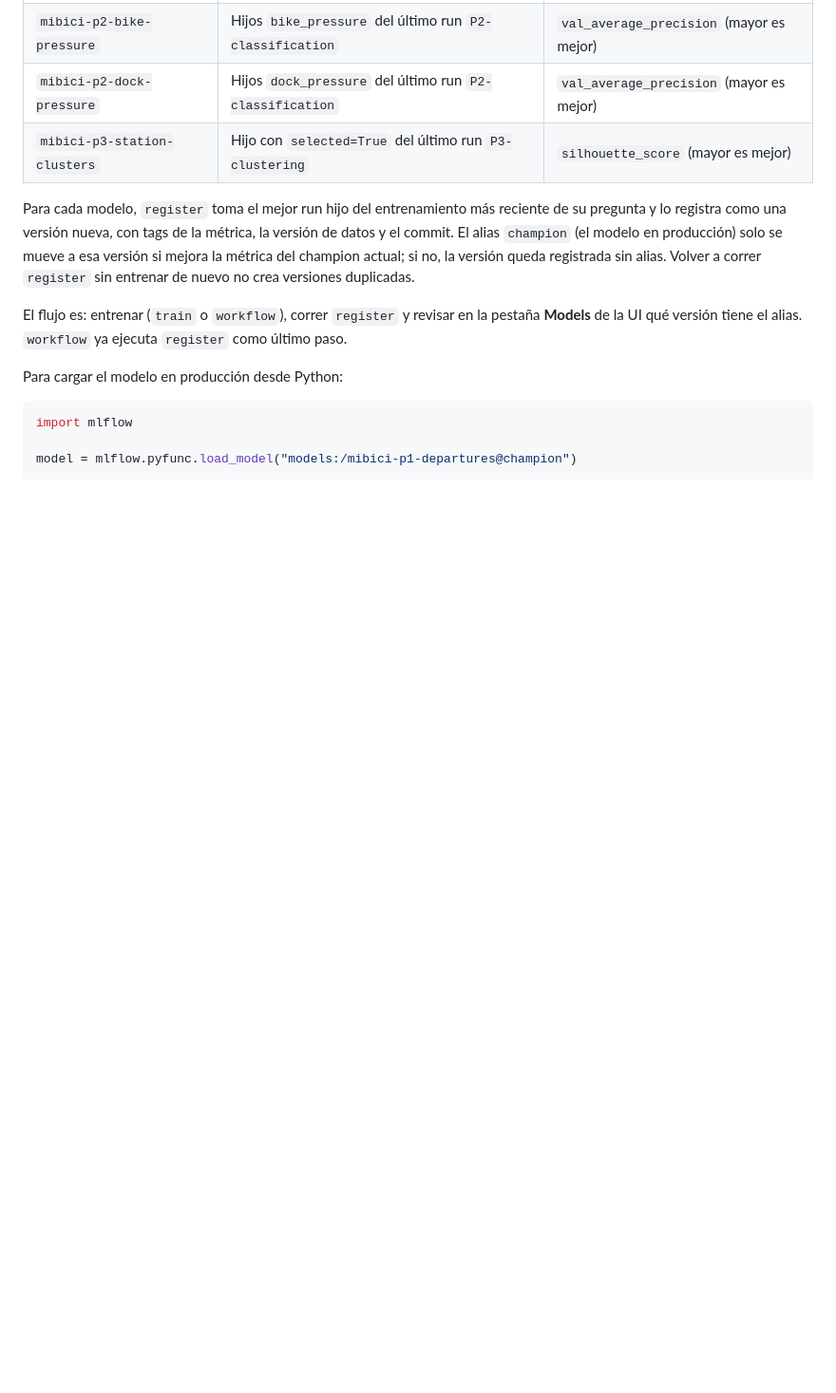
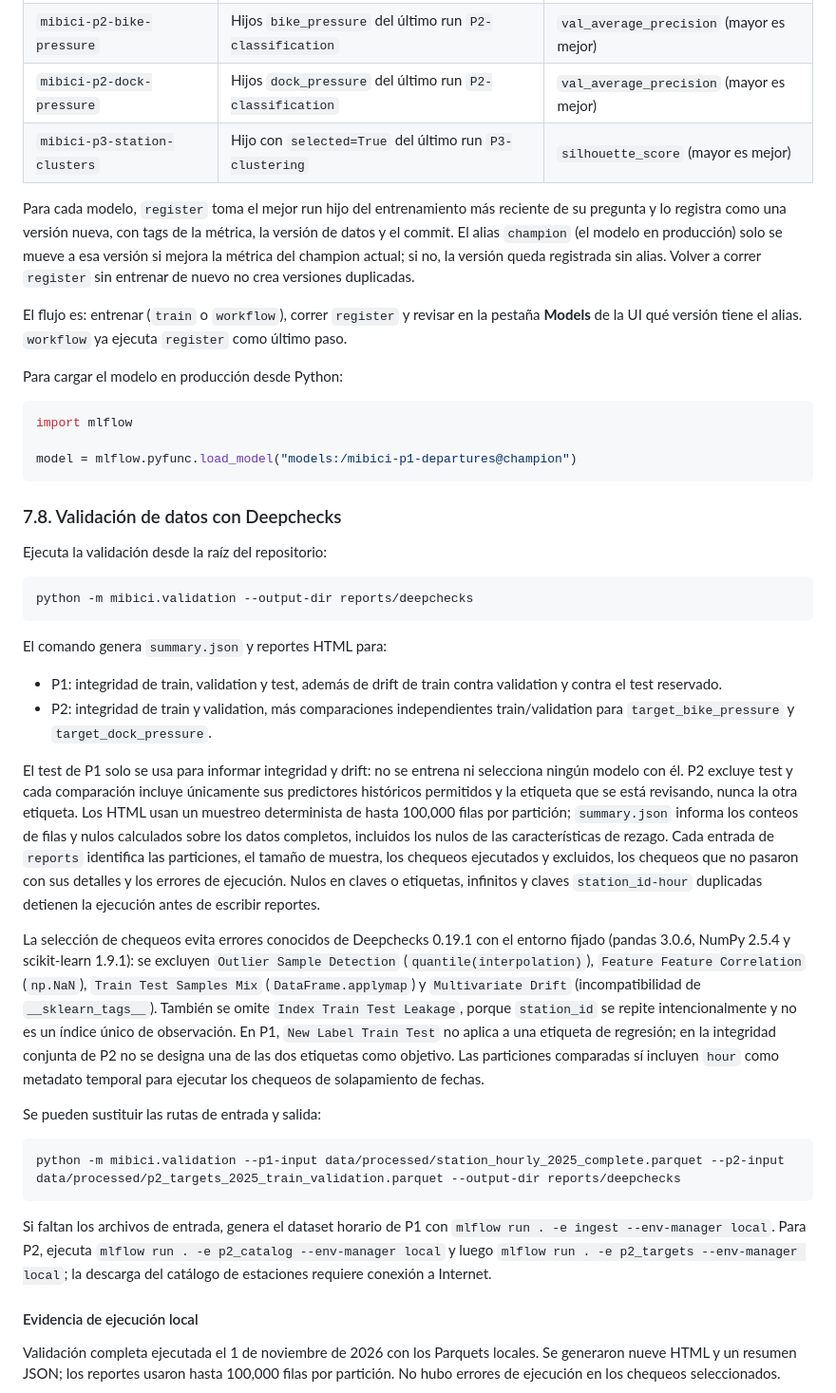
Before and after one commit to josafaatr1/TC5061-Proyecto-Equipo28, a Markdown page: README.md, the part around one of its changes. Shown at 95% size. Drawn GitHub-style; blank space fills up the shorter version.

````diff
--- a/README.md
+++ b/README.md
@@ -301,3 +307,32 @@ import mlflow
 model = mlflow.pyfunc.load_model("models:/mibici-p1-departures@champion")
 ```
 
+### 7.8. Validación de datos con Deepchecks
+
+Ejecuta la validación desde la raíz del repositorio:
+
+```bash
+python -m mibici.validation --output-dir reports/deepchecks
+```
+
+El comando genera `summary.json` y reportes HTML para:
+
+- P1: integridad de train, validation y test, además de drift de train contra validation y contra el test reservado.
+- P2: integridad de train y validation, más comparaciones independientes train/validation para `target_bike_pressure` y `target_dock_pressure`.
+
+El test de P1 solo se usa para informar integridad y drift: no se entrena ni selecciona ningún modelo con él. P2 excluye test y cada comparación incluye únicamente sus predictores históricos permitidos y la etiqueta que se está revisando, nunca la otra etiqueta. Los HTML usan un muestreo determinista de hasta 100,000 filas por partición; `summary.json` informa los conteos de filas y nulos calculados sobre los datos completos, incluidos los nulos de las características de rezago. Cada entrada de `reports` identifica las particiones, el tamaño de muestra, los chequeos ejecutados y excluidos, los chequeos que no pasaron con sus detalles y los errores de ejecución. Nulos en claves o etiquetas, infinitos y claves `station_id-hour` duplicadas detienen la ejecución antes de escribir reportes.
+
+La selección de chequeos evita errores conocidos de Deepchecks 0.19.1 con el entorno fijado (pandas 3.0.6, NumPy 2.5.4 y scikit-learn 1.9.1): se excluyen `Outlier Sample Detection` (`quantile(interpolation)`), `Feature Feature Correlation` (`np.NaN`), `Train Test Samples Mix` (`DataFrame.applymap`) y `Multivariate Drift` (incompatibilidad de `__sklearn_tags__`). También se omite `Index Train Test Leakage`, porque `station_id` se repite intencionalmente y no es un índice único de observación. En P1, `New Label Train Test` no aplica a una etiqueta de regresión; en la integridad conjunta de P2 no se designa una de las dos etiquetas como objetivo. Las particiones comparadas sí incluyen `hour` como metadato temporal para ejecutar los chequeos de solapamiento de fechas.
+
+Se pueden sustituir las rutas de entrada y salida:
+
+```bash
+python -m mibici.validation --p1-input data/processed/station_hourly_2025_complete.parquet --p2-input data/processed/p2_targets_2025_train_validation.parquet --output-dir reports/deepchecks
+```
+
+Si faltan los archivos de entrada, genera el dataset horario de P1 con `mlflow run . -e ingest --env-manager local`. Para P2, ejecuta `mlflow run . -e p2_catalog --env-manager local` y luego `mlflow run . -e p2_targets --env-manager local`; la descarga del catálogo de estaciones requiere conexión a Internet.
+
+#### Evidencia de ejecución local
+
+Validación completa ejecutada el 1 de noviembre de 2026 con los Parquets locales. Se generaron nueve HTML y un resumen JSON; los reportes usaron hasta 100,000 filas por partición. No hubo errores de ejecución en los chequeos seleccionados.
+
````
Also changed, not shown: other parts of README.md (+30 -2 lines), docs/evidence/deepchecks-results.png (added), docs/evidence/pytest-126-passed.png (added), 6 other files.
